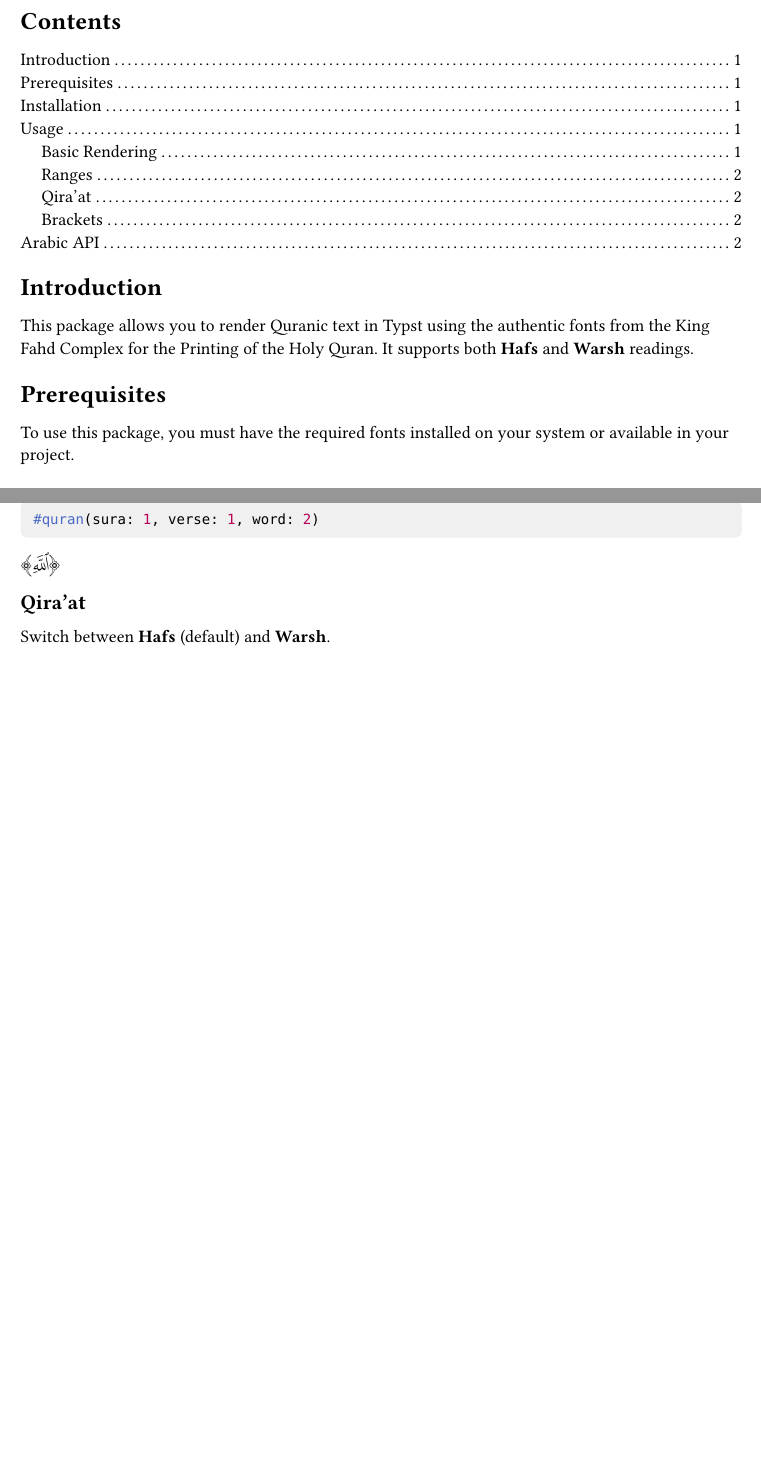
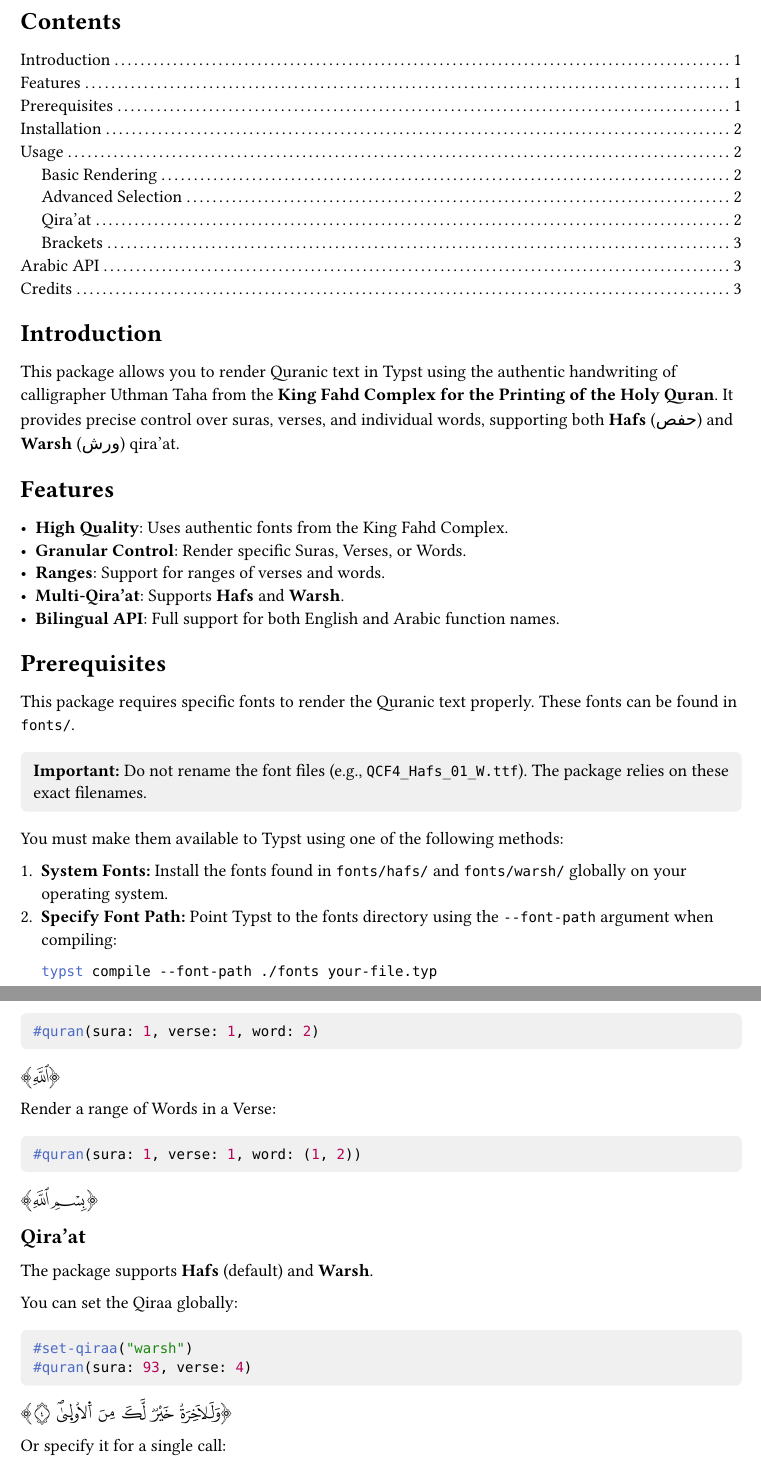
Before and after one commit to NaifAlsultan/typst-quran-package, a Typst document (docs/manual.typ): two parts of pages 1 and 2 of 2 before the commit and two parts of pages 1 and 2 of 3 after it, joined at a grey line, cut so that both start at the same text, the shorter picture padded with empty space. The pictures show the PDF file docs/manual.pdf that the author committed with the source.

Commit message:
docs: update manual and readme

````diff
--- a/docs/manual.typ
+++ b/docs/manual.typ
@@ -28,10 +28,29 @@
 #outline(indent: auto)
 
 = Introduction
-This package allows you to render Quranic text in Typst using the authentic fonts from the King Fahd Complex for the Printing of the Holy Quran. It supports both *Hafs* and *Warsh* readings.
+This package allows you to render Quranic text in Typst using the authentic handwriting of calligrapher Uthman Taha from the *King Fahd Complex for the Printing of the Holy Quran*. It provides precise control over suras, verses, and individual words, supporting both *Hafs* (حفص) and *Warsh* (ورش) qira'at.
+
+= Features
+- *High Quality*: Uses authentic fonts from the King Fahd Complex.
+- *Granular Control*: Render specific Suras, Verses, or Words.
+- *Ranges*: Support for ranges of verses and words.
+- *Multi-Qira'at*: Supports *Hafs* and *Warsh*.
+- *Bilingual API*: Full support for both English and Arabic function names.
 
 = Prerequisites
-To use this package, you must have the required fonts installed on your system or available in your project.
+This package requires specific fonts to render the Quranic text properly. These fonts can be found in #link("https://github.com/NaifAlsultan/typst-quran-package/tree/main/fonts")[`fonts/`].
+
+#block(fill: luma(240), inset: 8pt, radius: 4pt)[
+  *Important:* Do not rename the font files (e.g., `QCF4_Hafs_01_W.ttf`). The package relies on these exact filenames.
+]
+
+You must make them available to Typst using one of the following methods:
+
++ *System Fonts:* Install the fonts found in #link("https://github.com/NaifAlsultan/typst-quran-package/tree/main/fonts/hafs")[`fonts/hafs/`] and #link("https://github.com/NaifAlsultan/typst-quran-package/tree/main/fonts/warsh")[`fonts/warsh/`] globally on your operating system.
++ *Specify Font Path:* Point Typst to the fonts directory using the `--font-path` argument when compiling:
+  ```bash
+  typst compile --font-path ./fonts your-file.typ
+  ```
 
 = Installation
 Import the package using the following line:
@@ -61,7 +80,7 @@ Render a specific Verse (e.g., Al-Fatiha, Verse 1):
 ]
 #quran(sura: 1, verse: 1)
 
-== Ranges
+== Advanced Selection
 
 Render a range of Verses:
 #example[
@@ -79,10 +98,31 @@ Render a specific Word:
 ]
 #quran(sura: 1, verse: 1, word: 2)
 
+Render a range of Words in a Verse:
+#example[
+```typ
+#quran(sura: 1, verse: 1, word: (1, 2))
+```
+]
+#quran(sura: 1, verse: 1, word: (1, 2))
+
 == Qira'at
 
-Switch between *Hafs* (default) and *Warsh*.
+The package supports *Hafs* (default) and *Warsh*.
 
+You can set the Qiraa globally:
+#example[
+```typ
+#set-qiraa("warsh")
+#quran(sura: 93, verse: 4)
+```
+]
+#block[
+  #set-qiraa("warsh")
+  #quran(sura: 93, verse: 4)
+]
+
+Or specify it for a single call:
 #example[
 ```typ
 #quran(sura: 93, verse: 4, qiraa: "warsh")
@@ -97,3 +146,7 @@ You can enable or disable the decorative brackets.
+  #quran(sura: 1, verse: 1)
+]
+
+Control for a single call:
 #example[
 ```typ
 #quran(sura: 1, verse: 1, bracket: false)
@@ -113,0 +176,2 @@ The package provides a fully localized Arabic API.
+= Credits
+- Fonts and Text: #link("https://qurancomplex.gov.sa/")[King Fahd Complex for the Printing of the Holy Quran].
````
Also changed, not shown: GEMINI.md (+3 -3 lines), README.md, docs/manual.pdf, docs/manual.typ (26 more changed lines), 2 other files.
